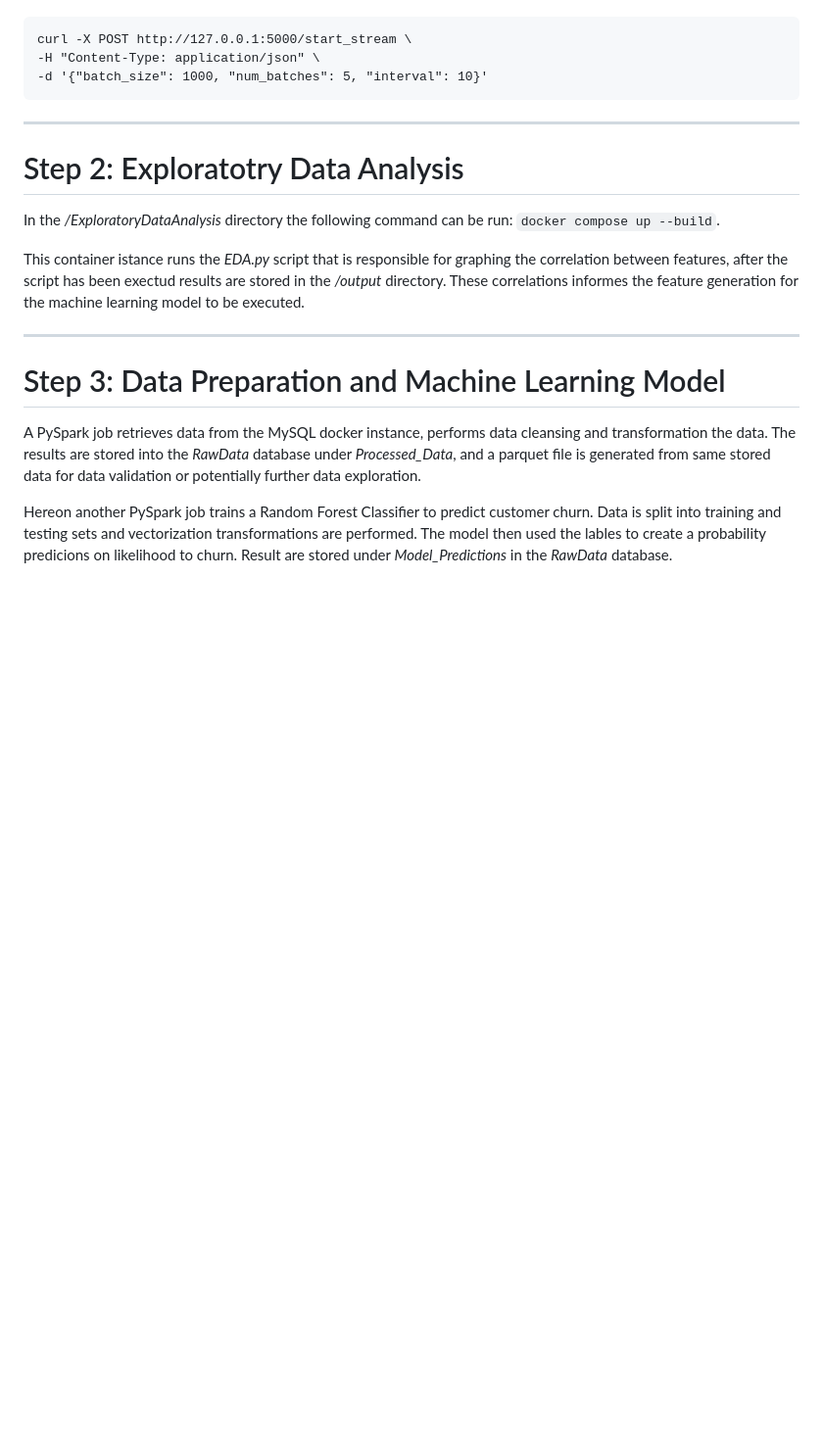
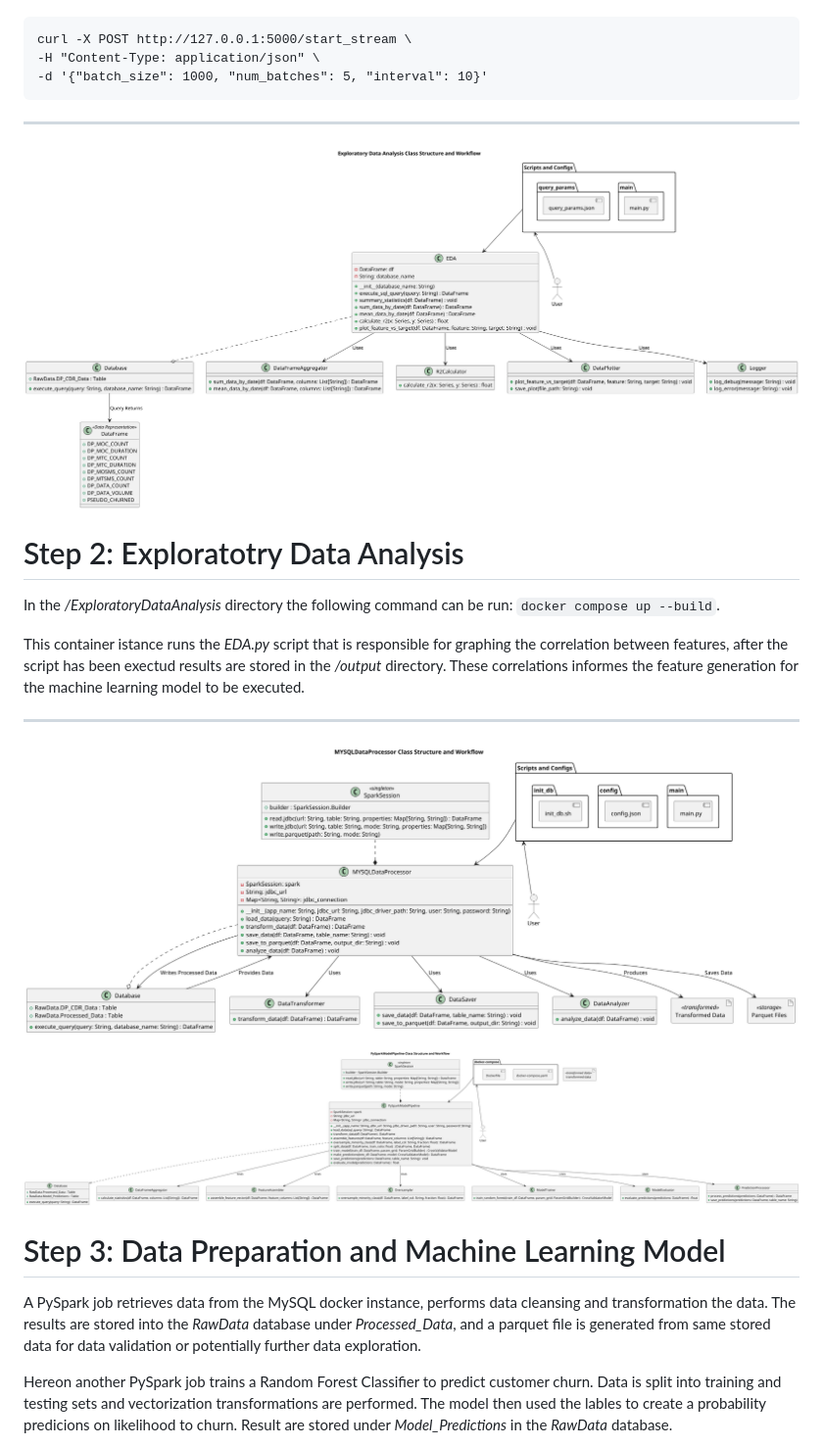
Before and after one commit to adrianzevenster/machine-learning_data-pipeline, a Markdown page: README.md, the part around the change printed below. Shown: that part at 98% size. Drawn GitHub-style; blank space fills up the shorter version.

````diff
--- a/README.md
+++ b/README.md
@@ -87,6 +87,8 @@ curl -X POST http://127.0.0.1:5000/start_stream \
 -d '{"batch_size": 1000, "num_batches": 5, "interval": 10}'
 ```
 ***
+
+![Exploratory Data Analysis](PlantUMLDiagrams/PySparkEDAScript.png)
 # Step 2: Exploratotry Data Analysis
 In the _/ExploratoryDataAnalysis_ directory the following command can be run: ```docker compose up --build```.
 
@@ -94,6 +96,9 @@ This container istance runs the _EDA.py_ script that is responsible for graphing
 
 ***
 
+![Data Preparation](PlantUMLDiagrams/PySparkAnalysis.png)
+
+![Machine Learning Model](PlantUMLDiagrams/pySparkModel.png)
 # Step 3: Data Preparation and Machine Learning Model
 A PySpark job retrieves data from the MySQL docker instance, performs data cleansing and transformation the data. The results are stored into the _RawData_ database under _Processed_Data_, and a parquet file is generated from same stored data for data validation or potentially further data exploration.
 
````
Also changed, not shown: other parts of README.md (+1 -0 lines).
